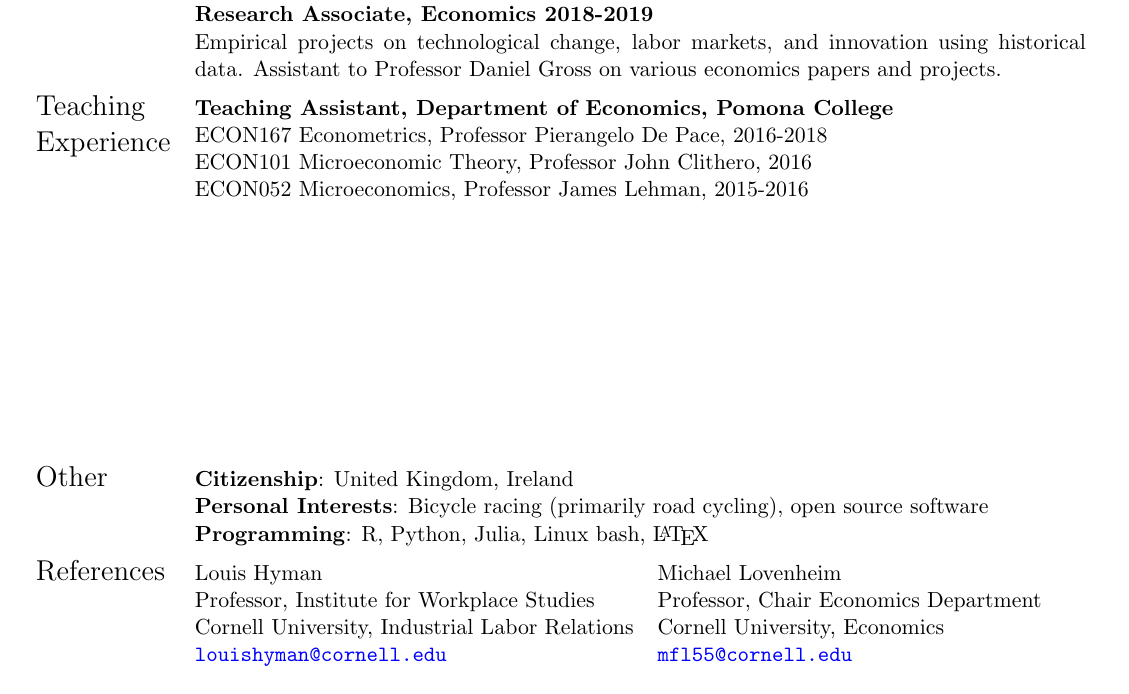
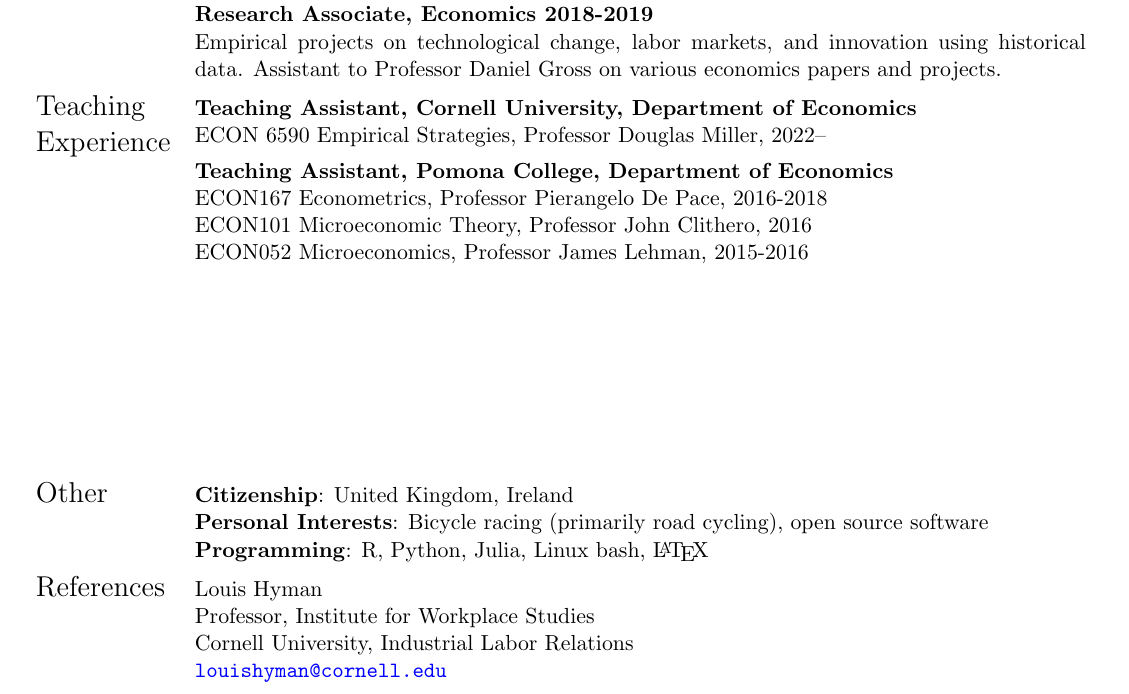
Before and after one commit to shoganhennessy/shoganhennessy.github.io, a LaTeX CV (files/cv/cv-shoganhennessy.tex): part of page 1 of 2, cut so that both start at the same text. Compiled offline with pdfLaTeX.

Commit message:
adjusted CV

```diff
--- a/files/cv/cv-shoganhennessy.tex
+++ b/files/cv/cv-shoganhennessy.tex
@@ -84,7 +84,11 @@
     \vspace{0.2cm} \\
 
 \Large{Teaching Experience}
-    & \textbf{Teaching Assistant, Department of Economics, Pomona College}
+    & \textbf{Teaching Assistant, Cornell University, Department of Economics}
+
+    ECON 6590 Empirical Strategies, Professor Douglas Miller, 2022-- \\
+
+    & \textbf{Teaching Assistant, Pomona College, Department of Economics}
 
     ECON167 Econometrics, Professor Pierangelo De Pace, 2016-2018
 
@@ -93,7 +97,7 @@
     ECON052 Microeconomics, Professor James Lehman, 2015-2016
 
 %% Extra info
-\\[25ex]
+\\[20ex]
 \Large{Other}
     & \textbf{Citizenship}: United Kingdom, Ireland
 
@@ -103,11 +107,11 @@
 
 \Large{References}
     & \begin{tabular}[t]{@{} l l}
-        Louis Hyman                                    & Michael Lovenheim                     \\
-        Professor, Institute for Workplace Studies     & Professor, Chair Economics Department \\
-        Cornell University, Industrial Labor Relations & Cornell University, Economics         \\
+        Louis Hyman                                    \\ %& Michael Lovenheim                     \\
+        Professor, Institute for Workplace Studies     \\ %& Professor, Chair Economics Department \\
+        Cornell University, Industrial Labor Relations \\ %& Cornell University, Economics         \\
         \href{mailto:louishyman@cornell.edu}{\nolinkurl{louishyman@cornell.edu}}
-            & \href{mailto:mfl55@cornell.edu}{\nolinkurl{mfl55@cornell.edu}}
+            %& \href{mailto:mfl55@cornell.edu}{\nolinkurl{mfl55@cornell.edu}}
     \end{tabular}
 \end{tabular}
 
```
Also changed, not shown: files/cv/cv-shoganhennessy.pdf.
